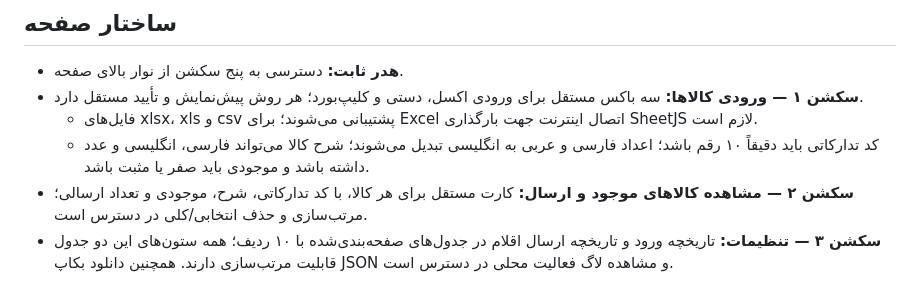
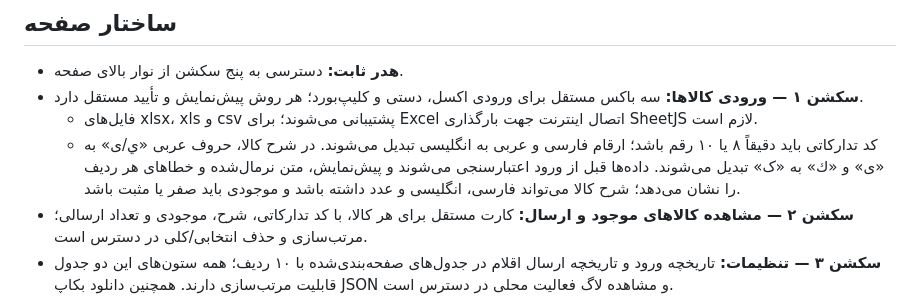
Before and after one commit to alfamaniya/anbar, a Markdown page: README.md, the part around the change. GitHub-like rendering.

Commit message:
Document input validation and Arabic letter normalization

```diff
--- a/README.md
+++ b/README.md
@@ -14,7 +14,7 @@
 - **هدر ثابت:** دسترسی به پنج سکشن از نوار بالای صفحه.
 - **سکشن ۱ — ورودی کالاها:** سه باکس مستقل برای ورودی اکسل، دستی و کلیپ‌بورد؛ هر روش پیش‌نمایش و تأیید مستقل دارد.
   - فایل‌های xlsx، xls و csv پشتیبانی می‌شوند؛ برای Excel اتصال اینترنت جهت بارگذاری SheetJS لازم است.
-  - کد تدارکاتی باید دقیقاً ۱۰ رقم باشد؛ اعداد فارسی و عربی به انگلیسی تبدیل می‌شوند؛ شرح کالا می‌تواند فارسی، انگلیسی و عدد داشته باشد و موجودی باید صفر یا مثبت باشد.
+  - کد تدارکاتی باید دقیقاً ۸ یا ۱۰ رقم باشد؛ ارقام فارسی و عربی به انگلیسی تبدیل می‌شوند. در شرح کالا، حروف عربی «ي/ى» به «ی» و «ك» به «ک» تبدیل می‌شوند. داده‌ها قبل از ورود اعتبارسنجی می‌شوند و پیش‌نمایش، متن نرمال‌شده و خطاهای هر ردیف را نشان می‌دهد؛ شرح کالا می‌تواند فارسی، انگلیسی و عدد داشته باشد و موجودی باید صفر یا مثبت باشد.
 - **سکشن ۲ — مشاهده کالاهای موجود و ارسال:** کارت مستقل برای هر کالا، با کد تدارکاتی، شرح، موجودی و تعداد ارسالی؛ مرتب‌سازی و حذف انتخابی/کلی در دسترس است.
 - **سکشن ۳ — تنظیمات:** تاریخچه ورود و تاریخچه ارسال اقلام در جدول‌های صفحه‌بندی‌شده با ۱۰ ردیف؛ همه ستون‌های این دو جدول قابلیت مرتب‌سازی دارند. همچنین دانلود بکاپ JSON و مشاهده لاگ فعالیت محلی در دسترس است.
 - **سکشن‌های ۴ و ۵:** جایگاه‌های اولیه صفحه.
```
